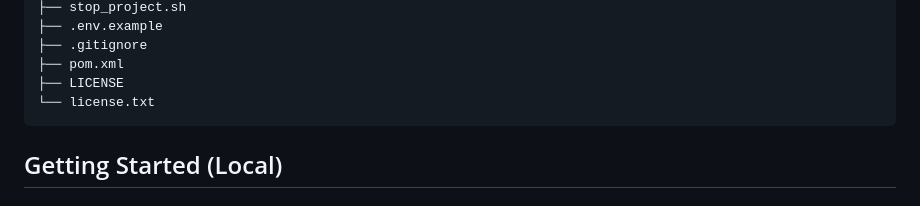
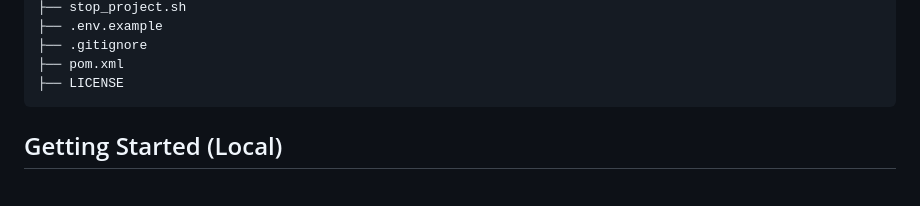
Before and after one commit to Infosys-SpringBoard-Internship-Project/Java-Based-Digital-Banking-Fraud-Detection-Simulation-Engine, a Markdown page: README.md, the part around the change. Rendered like a GitHub page.

````diff
--- a/README.md
+++ b/README.md
@@ -123,7 +123,6 @@ PostgreSQL (Supabase)      Flask ML API (/health, /predict)
 ├── .gitignore
 ├── pom.xml
 ├── LICENSE
-└── license.txt
 ```
 
 ## Getting Started (Local)
````
